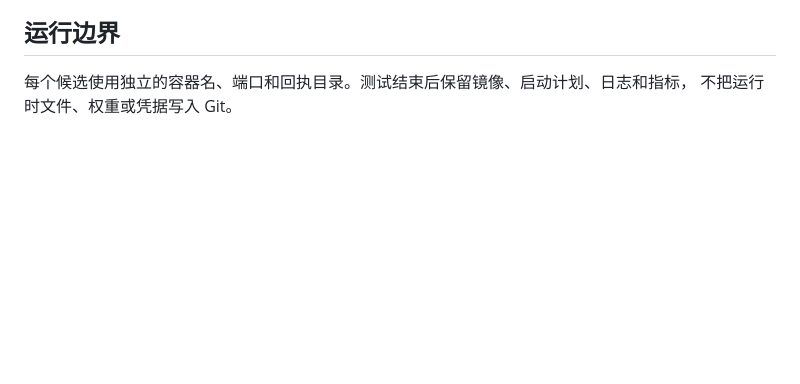
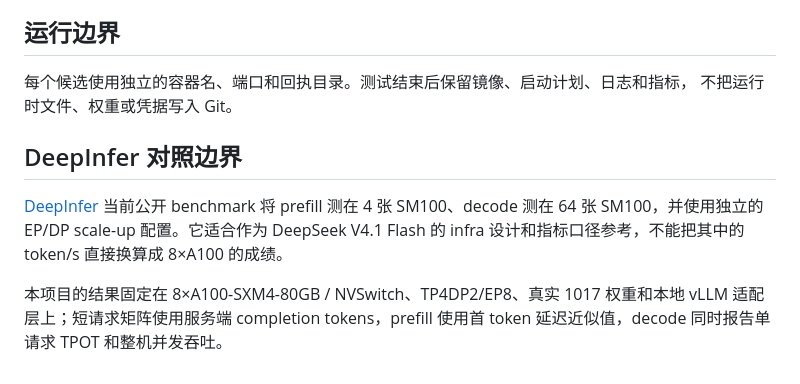
Before and after one commit to RedHeartSecretMan/vllm-dsf-rearguard, a Markdown page: docs/experiments.md, the part around the change. GitHub-like rendering; blank space fills up the shorter version.

Commit message:
Record DeepInfer benchmark comparison boundary

```diff
--- a/docs/experiments.md
+++ b/docs/experiments.md
@@ -75,3 +75,9 @@
 
 每个候选使用独立的容器名、端口和回执目录。测试结束后保留镜像、启动计划、日志和指标，
 不把运行时文件、权重或凭据写入 Git。
+
+## DeepInfer 对照边界
+
+[DeepInfer](https://github.com/deepseek-ai/DeepInfer) 当前公开 benchmark 将 prefill 测在 4 张 SM100、decode 测在 64 张 SM100，并使用独立的 EP/DP scale-up 配置。它适合作为 DeepSeek V4.1 Flash 的 infra 设计和指标口径参考，不能把其中的 token/s 直接换算成 8×A100 的成绩。
+
+本项目的结果固定在 8×A100-SXM4-80GB / NVSwitch、TP4DP2/EP8、真实 1017 权重和本地 vLLM 适配层上；短请求矩阵使用服务端 completion tokens，prefill 使用首 token 延迟近似值，decode 同时报告单请求 TPOT 和整机并发吞吐。
```
